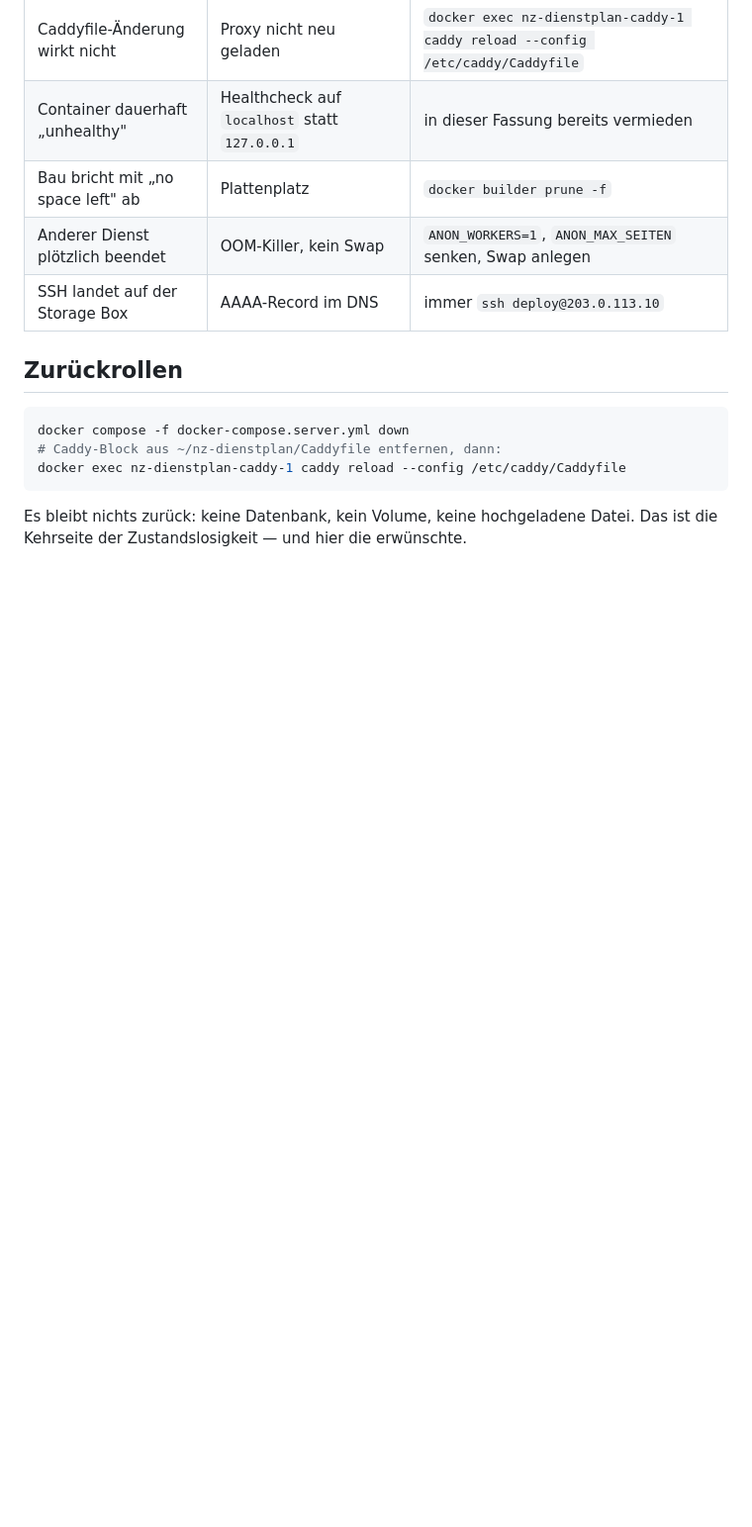
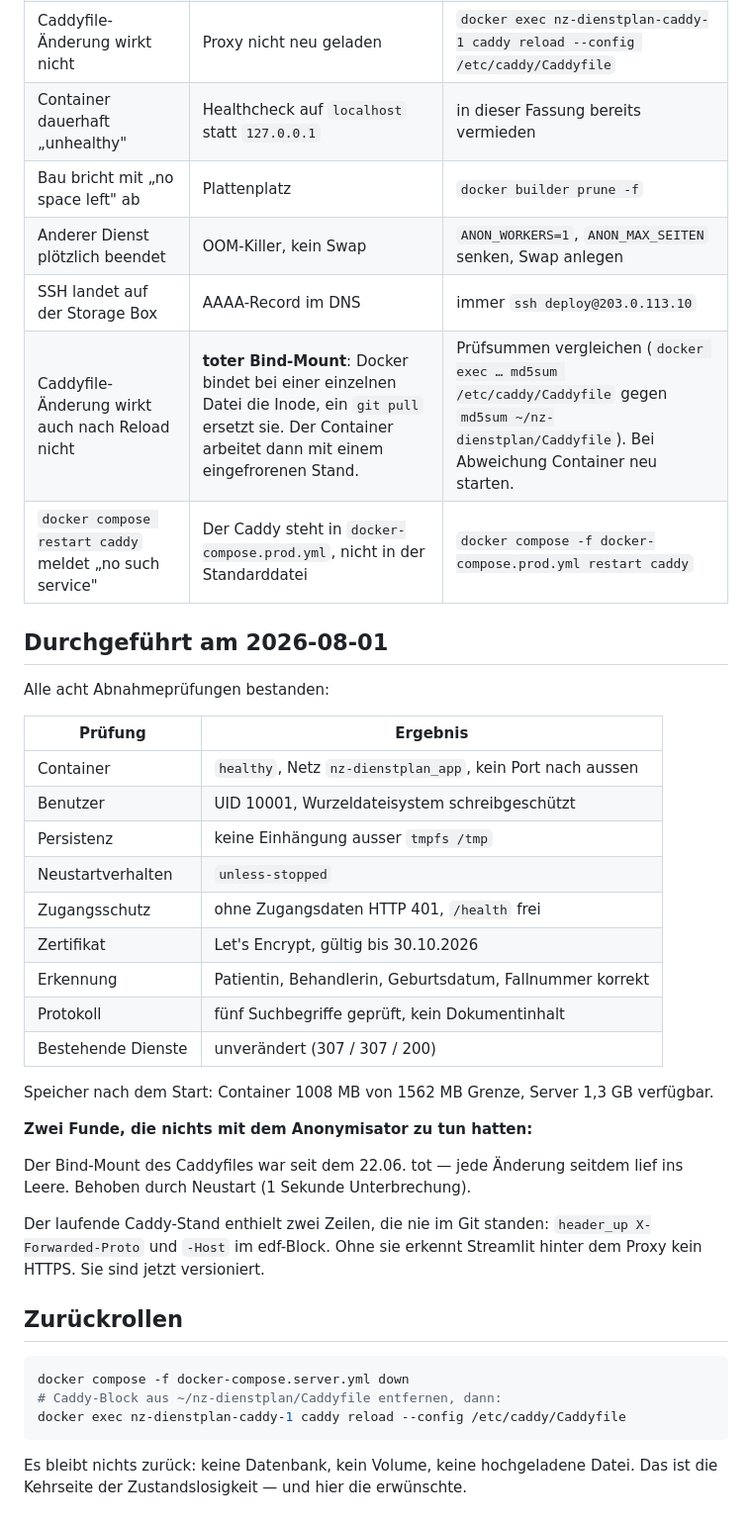
Before and after one commit to maximilianhabs/anonymisator, a Markdown page: DEPLOYMENT.md, the part around the change. Shown at 99% size. GitHub-like rendering; blank space fills up the shorter version.

Commit message:
Deployment durchgeführt: Abnahme dokumentiert, zwei Fallen ergänzt
Der Bind-Mount des zentralen Caddyfiles war seit sechs Wochen tot —
Docker bindet bei einer einzelnen Datei die Inode, ein git pull ersetzt
sie. Symptom und Prüfung stehen jetzt in der Fehlertabelle, ebenso der
richtige Compose-Aufruf für den Caddy-Neustart.

Co-Authored-By: Claude Opus 5 <noreply@anthropic.com>

```diff
--- a/DEPLOYMENT.md
+++ b/DEPLOYMENT.md
@@ -248,6 +248,36 @@ Klarnamen durchsehen.
 | Bau bricht mit „no space left" ab | Plattenplatz | `docker builder prune -f` |
 | Anderer Dienst plötzlich beendet | OOM-Killer, kein Swap | `ANON_WORKERS=1`, `ANON_MAX_SEITEN` senken, Swap anlegen |
 | SSH landet auf der Storage Box | AAAA-Record im DNS | immer `ssh deploy@203.0.113.10` |
+| Caddyfile-Änderung wirkt auch nach Reload nicht | **toter Bind-Mount**: Docker bindet bei einer einzelnen Datei die Inode, ein `git pull` ersetzt sie. Der Container arbeitet dann mit einem eingefrorenen Stand. | Prüfsummen vergleichen (`docker exec … md5sum /etc/caddy/Caddyfile` gegen `md5sum ~/nz-dienstplan/Caddyfile`). Bei Abweichung Container neu starten. |
+| `docker compose restart caddy` meldet „no such service" | Der Caddy steht in `docker-compose.prod.yml`, nicht in der Standarddatei | `docker compose -f docker-compose.prod.yml restart caddy` |
+
+## Durchgeführt am 2026-08-01
+
+Alle acht Abnahmeprüfungen bestanden:
+
+| Prüfung | Ergebnis |
+|---|---|
+| Container | `healthy`, Netz `nz-dienstplan_app`, kein Port nach aussen |
+| Benutzer | UID 10001, Wurzeldateisystem schreibgeschützt |
+| Persistenz | keine Einhängung ausser `tmpfs /tmp` |
+| Neustartverhalten | `unless-stopped` |
+| Zugangsschutz | ohne Zugangsdaten HTTP 401, `/health` frei |
+| Zertifikat | Let's Encrypt, gültig bis 30.10.2026 |
+| Erkennung | Patientin, Behandlerin, Geburtsdatum, Fallnummer korrekt |
+| Protokoll | fünf Suchbegriffe geprüft, kein Dokumentinhalt |
+| Bestehende Dienste | unverändert (307 / 307 / 200) |
+
+Speicher nach dem Start: Container 1008 MB von 1562 MB Grenze, Server
+1,3 GB verfügbar.
+
+**Zwei Funde, die nichts mit dem Anonymisator zu tun hatten:**
+
+Der Bind-Mount des Caddyfiles war seit dem 22.06. tot — jede Änderung
+seitdem lief ins Leere. Behoben durch Neustart (1 Sekunde Unterbrechung).
+
+Der laufende Caddy-Stand enthielt zwei Zeilen, die nie im Git standen:
+`header_up X-Forwarded-Proto` und `-Host` im edf-Block. Ohne sie erkennt
+Streamlit hinter dem Proxy kein HTTPS. Sie sind jetzt versioniert.
 
 ## Zurückrollen
 
```
